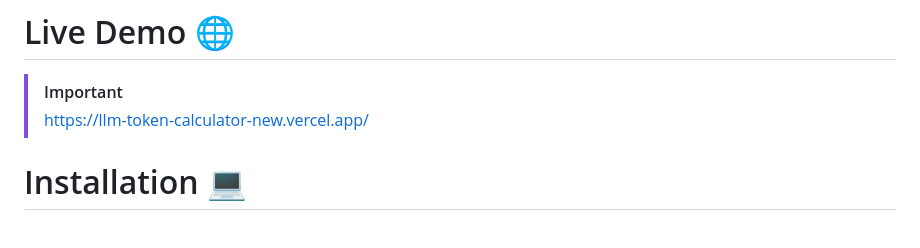
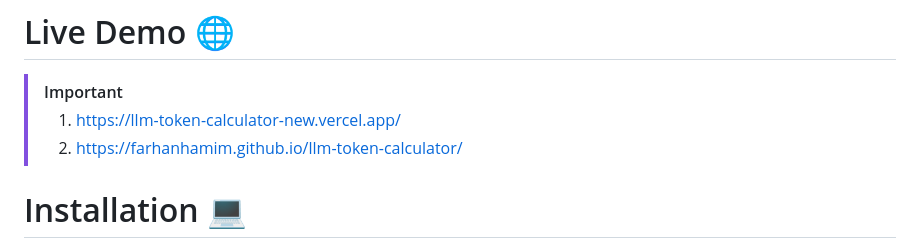
Before and after one commit to FarhanHamim/llm-token-calculator, a Markdown page: README.md, the part around the change. Rendered like a GitHub page.

```diff
--- a/README.md
+++ b/README.md
@@ -12,7 +12,8 @@ A web-based calculator for estimating token usage and costs across various large
 
 # Live Demo 🌐
 > [!IMPORTANT]
-> https://llm-token-calculator-new.vercel.app/
+> 1. https://llm-token-calculator-new.vercel.app/
+> 2. https://farhanhamim.github.io/llm-token-calculator/
 
 # Installation 💻
 Prerequisites:
```
